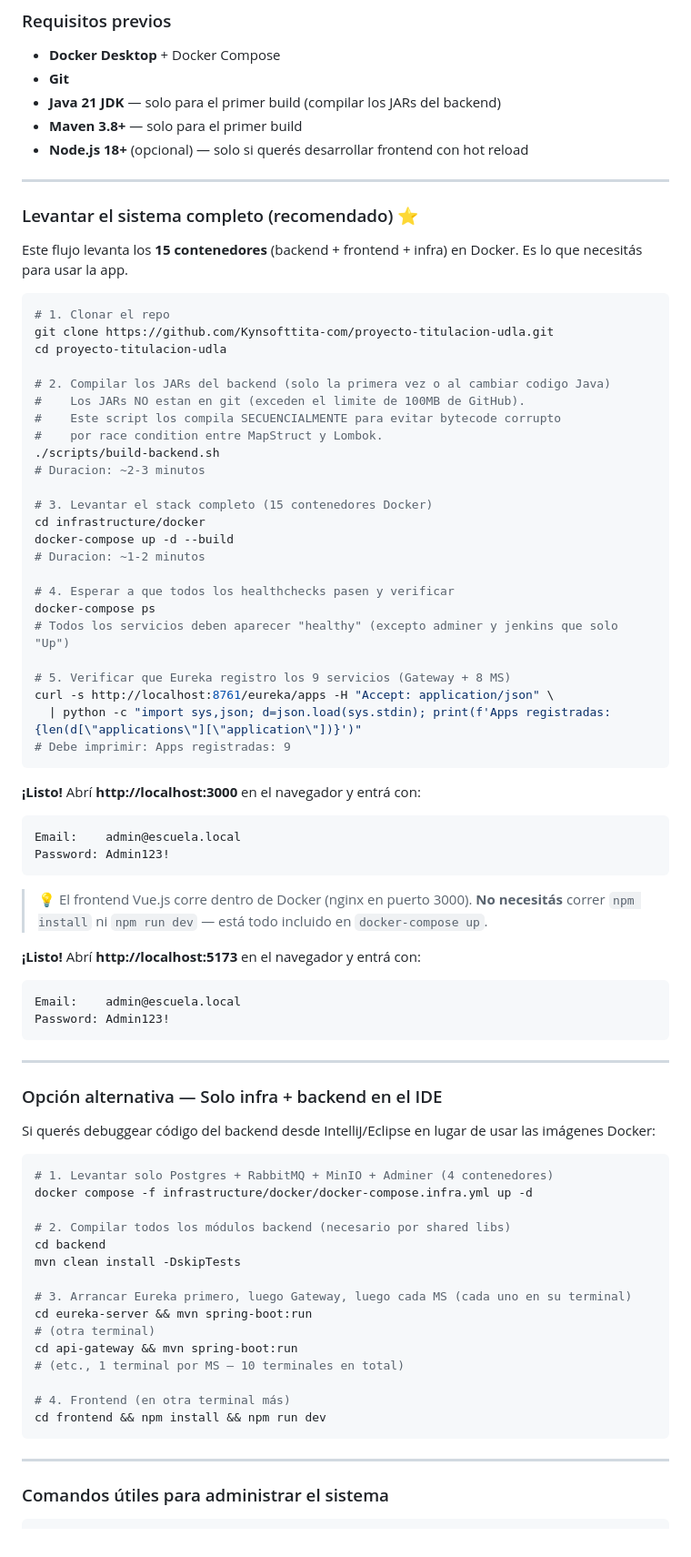
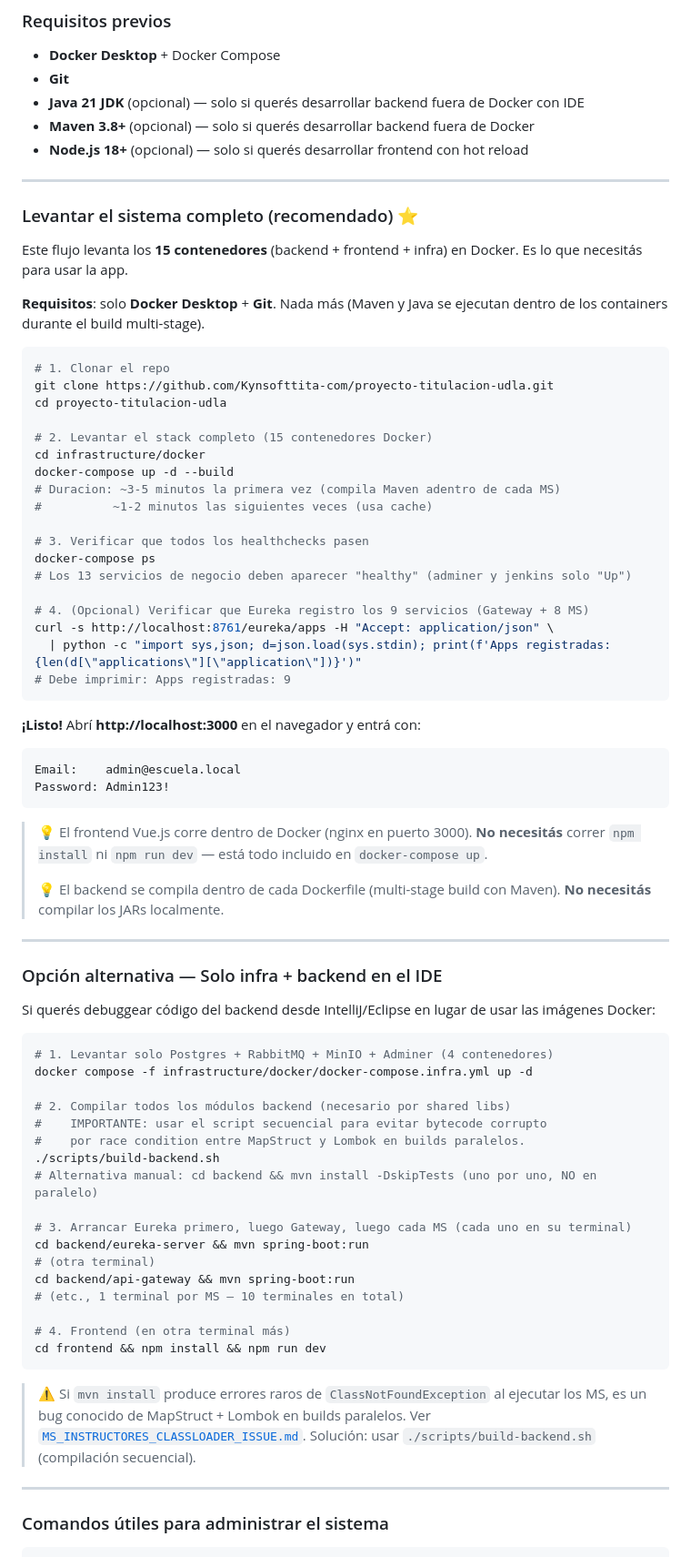
Before and after one commit to Kynsofttita-com/proyecto-titulacion-udla, a Markdown page: README.md, the part around the change. Shown at 91% size. Rendered like a GitHub page.

Commit message:
docs: update README - docker-compose now compiles Maven multi-stage
- Docker Desktop + Git are the ONLY hard requirements
- Java/Maven/Node.js marked as optional (only for local dev)
- Remove obsolete step ./scripts/build-backend.sh from quickstart
  (Docker multi-stage builds Maven inside each Dockerfile now)
- Fix duplicate 'Listo!' block with wrong port (was 5173, now 3000)
- Update duration estimates: 3-5 min first build, 1-2 min next

Alternative section (backend in IDE) still keeps build-backend.sh
with warning about MapStruct+Lombok race condition.

````diff
--- a/README.md
+++ b/README.md
@@ -192,8 +192,8 @@ proyecto-titulacion/
 ### Requisitos previos
 - **Docker Desktop** + Docker Compose
 - **Git**
-- **Java 21 JDK** — solo para el primer build (compilar los JARs del backend)
-- **Maven 3.8+** — solo para el primer build
+- **Java 21 JDK** (opcional) — solo si querés desarrollar backend fuera de Docker con IDE
+- **Maven 3.8+** (opcional) — solo si querés desarrollar backend fuera de Docker
 - **Node.js 18+** (opcional) — solo si querés desarrollar frontend con hot reload
 
 ---
@@ -202,28 +202,24 @@ proyecto-titulacion/
 
 Este flujo levanta los **15 contenedores** (backend + frontend + infra) en Docker. Es lo que necesitás para usar la app.
 
+**Requisitos**: solo **Docker Desktop** + **Git**. Nada más (Maven y Java se ejecutan dentro de los containers durante el build multi-stage).
+
 ```bash
 # 1. Clonar el repo
 git clone https://github.com/Kynsofttita-com/proyecto-titulacion-udla.git
 cd proyecto-titulacion-udla
 
-# 2. Compilar los JARs del backend (solo la primera vez o al cambiar codigo Java)
-#    Los JARs NO estan en git (exceden el limite de 100MB de GitHub).
-#    Este script los compila SECUENCIALMENTE para evitar bytecode corrupto
-#    por race condition entre MapStruct y Lombok.
-./scripts/build-backend.sh
-# Duracion: ~2-3 minutos
-
-# 3. Levantar el stack completo (15 contenedores Docker)
+# 2. Levantar el stack completo (15 contenedores Docker)
 cd infrastructure/docker
 docker-compose up -d --build
-# Duracion: ~1-2 minutos
+# Duracion: ~3-5 minutos la primera vez (compila Maven adentro de cada MS)
+#          ~1-2 minutos las siguientes veces (usa cache)
 
-# 4. Esperar a que todos los healthchecks pasen y verificar
+# 3. Verificar que todos los healthchecks pasen
 docker-compose ps
-# Todos los servicios deben aparecer "healthy" (excepto adminer y jenkins que solo "Up")
+# Los 13 servicios de negocio deben aparecer "healthy" (adminer y jenkins solo "Up")
 
-# 5. Verificar que Eureka registro los 9 servicios (Gateway + 8 MS)
+# 4. (Opcional) Verificar que Eureka registro los 9 servicios (Gateway + 8 MS)
 curl -s http://localhost:8761/eureka/apps -H "Accept: application/json" \
   | python -c "import sys,json; d=json.load(sys.stdin); print(f'Apps registradas: {len(d[\"applications\"][\"application\"])}')"
 # Debe imprimir: Apps registradas: 9
@@ -237,13 +233,8 @@ Password: Admin123!
 ```
 
 > 💡 El frontend Vue.js corre dentro de Docker (nginx en puerto 3000). **No necesitás** correr `npm install` ni `npm run dev` — está todo incluido en `docker-compose up`.
-
-**¡Listo!** Abrí **http://localhost:5173** en el navegador y entrá con:
-
-```
-Email:    admin@escuela.local
-Password: Admin123!
-```
+>
+> 💡 El backend se compila dentro de cada Dockerfile (multi-stage build con Maven). **No necesitás** compilar los JARs localmente.
 
 ---
 
@@ -256,18 +247,22 @@ Si querés debuggear código del backend desde IntelliJ/Eclipse en lugar de usar
 docker compose -f infrastructure/docker/docker-compose.infra.yml up -d
 
 # 2. Compilar todos los módulos backend (necesario por shared libs)
-cd backend
-mvn clean install -DskipTests
+#    IMPORTANTE: usar el script secuencial para evitar bytecode corrupto
+#    por race condition entre MapStruct y Lombok en builds paralelos.
+./scripts/build-backend.sh
+# Alternativa manual: cd backend && mvn install -DskipTests (uno por uno, NO en paralelo)
 
 # 3. Arrancar Eureka primero, luego Gateway, luego cada MS (cada uno en su terminal)
-cd eureka-server && mvn spring-boot:run
+cd backend/eureka-server && mvn spring-boot:run
 # (otra terminal)
-cd api-gateway && mvn spring-boot:run
+cd backend/api-gateway && mvn spring-boot:run
 # (etc., 1 terminal por MS — 10 terminales en total)
 
 # 4. Frontend (en otra terminal más)
 cd frontend && npm install && npm run dev
 ```
+
+> ⚠️ Si `mvn install` produce errores raros de `ClassNotFoundException` al ejecutar los MS, es un bug conocido de MapStruct + Lombok en builds paralelos. Ver [`MS_INSTRUCTORES_CLASSLOADER_ISSUE.md`](./MS_INSTRUCTORES_CLASSLOADER_ISSUE.md). Solución: usar `./scripts/build-backend.sh` (compilación secuencial).
 
 ---
 
````
